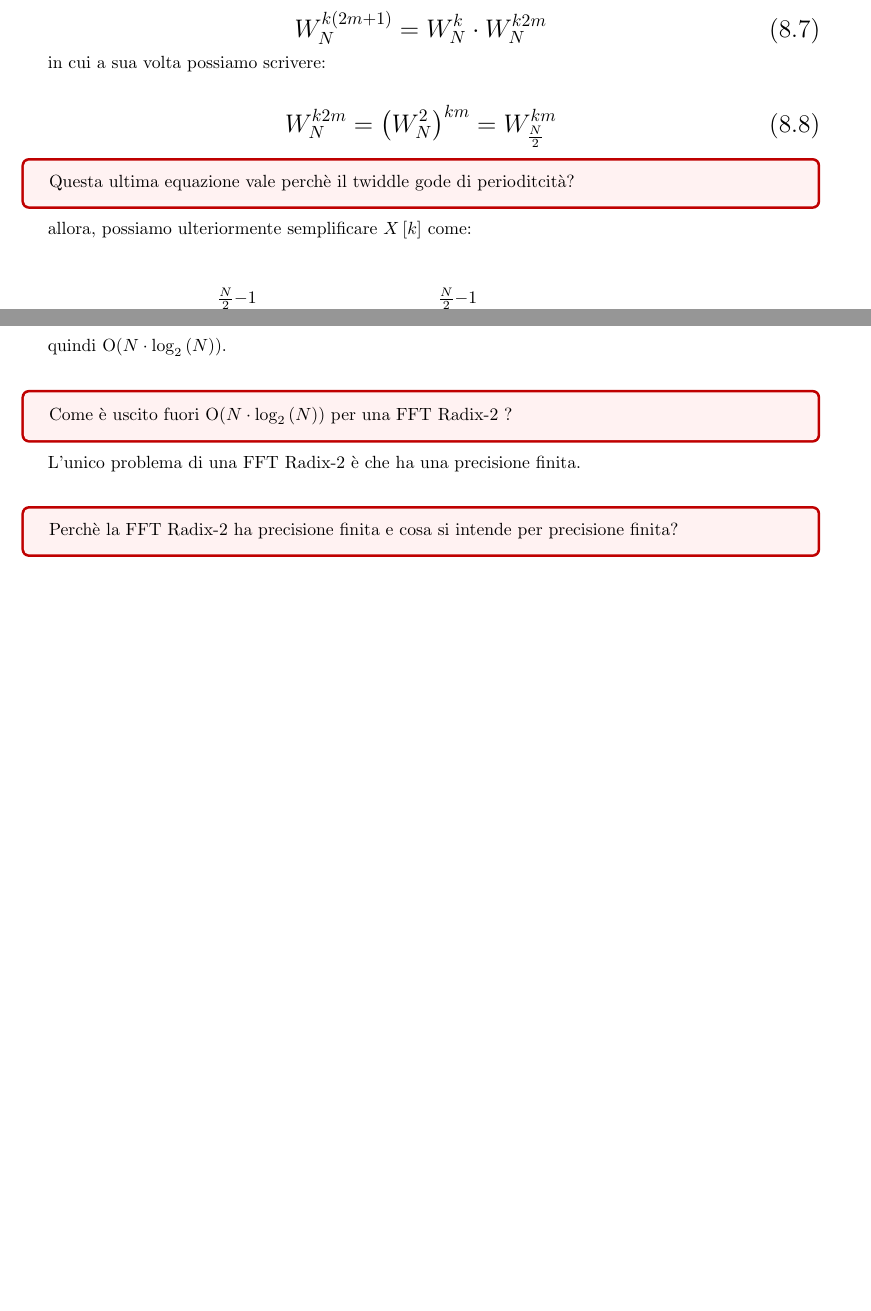
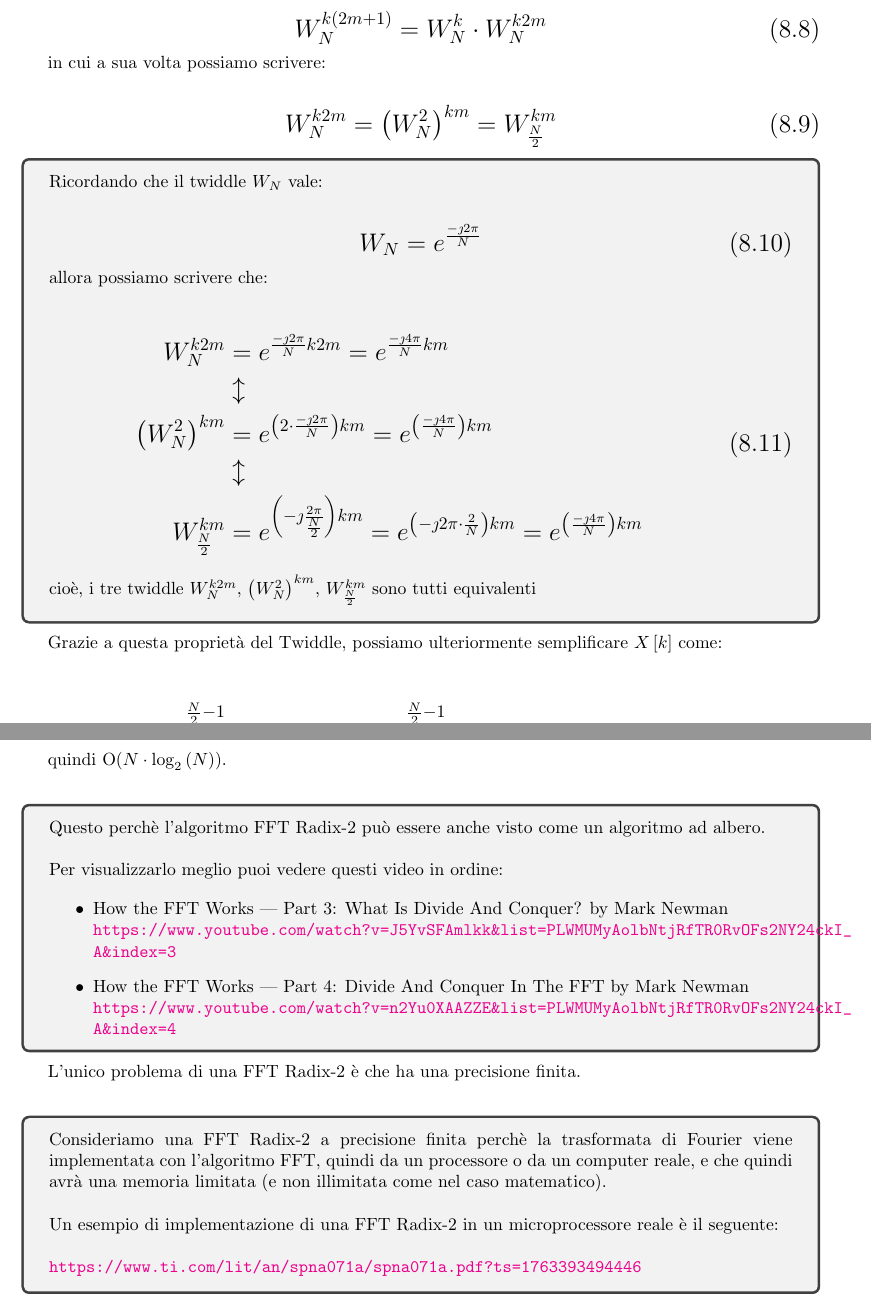
Before and after one commit to ciccio25/appunti-dsp, a LaTeX book (Latex corso teorico/Appunti teorici di Digital Signal Processing.tex, which reads Latex corso teorico/FFT.tex): two parts of pages 203 and 213 of 219, joined at a grey line, cut so that both start at the same text, the shorter picture padded with empty space. Compiled offline with pdfLaTeX.

Commit message:
Correzioni in base alle domande svolte a lezione del 2025-11-11 al prof (vedi Latex 2025-11-10 Mattino)

```diff
--- a/Latex corso teorico/FFT.tex
+++ b/Latex corso teorico/FFT.tex
@@ -251,11 +272,53 @@ in cui a sua volta possiamo scrivere:
     \end{equation}
 }
 
-\begin{tcolorbox}[colback=red!5!white,colframe=red!75!black] \label{eq: 2}
-Questa ultima equazione vale perchè il twiddle gode di perioditcità?
+\begin{tcolorbox}
+Ricordando che il twiddle $W_N$ vale:
+
+{
+    \Large
+    \begin{equation}
+        W_N = e^{\frac{-\jmath 2 \pi}{N}}
+    \end{equation}
+}
+
+allora possiamo scrivere che:
+
+{
+    \Large
+    \begin{equation}
+        \begin{split}
+            W_N^{k2m}
+            &=
+            e^{\frac{-\jmath 2 \pi}{N} k 2 m}
+            =
+            e^{\frac{-\jmath 4 \pi}{N} k m}
+            \\
+            &\updownarrow
+            \\
+            \left( W_{N}^{2} \right)^{km}
+            &=
+            e^{\left(2 \cdot \frac{-\jmath 2 \pi}{N}\right) k  m}
+            =
+            e^{\left(\frac{-\jmath 4 \pi}{N}\right) k  m}
+            \\
+            &\updownarrow
+            \\
+            W_{\frac{N}{2}}^{km}
+            &=
+            e^{\left(- \jmath \frac{2 \pi}{\frac{N}{2}} \right) km}
+            =
+            e^{\left(- \jmath 2 \pi \cdot \frac{2}{N} \right) km}
+            =
+            e^{\left( \frac{- \jmath 4 \pi}{N} \right) km}
+        \end{split}
+    \end{equation}
+}
+
+cioè, i tre twiddle $W_N^{k2m}$, $ \left( W_{N}^{2} \right)^{km}$, $W_{\frac{N}{2}}^{km}$ sono tutti equivalenti
 \end{tcolorbox}
 
-allora, possiamo ulteriormente semplificare $X \left[ k\right]$ come:
+Grazie a questa proprietà del Twiddle, possiamo ulteriormente semplificare $X \left[ k\right]$ come:
 
 {
     \Large
@@ -670,14 +742,27 @@ Quindi, il costo computazionale di una FFT Radix-2 è dovuto a:
 
 quindi O($N \cdot \log_{2} \left(N\right)$). \newline
 
-\begin{tcolorbox}[colback=red!5!white,colframe=red!75!black] \label{eq: 4}
-Come è uscito fuori O($N \cdot \log_{2} \left(N\right)$) per una FFT Radix-2 ?
+
+\begin{tcolorbox}
+    Questo perchè l'algoritmo FFT Radix-2 può essere anche visto come un algoritmo ad albero. \newline
+
+    Per visualizzarlo meglio puoi vedere questi video in ordine:
+
+    \begin{itemize}
+        \item How the FFT Works | Part 3: What Is Divide And Conquer? by Mark Newman\\\url{https://www.youtube.com/watch?v=J5YvSFAmlkk&list=PLWMUMyAolbNtjRfTR0RvOFs2NY24ckI_A&index=3}
+        \item How the FFT Works | Part 4: Divide And Conquer In The FFT by Mark Newman\\\url{https://www.youtube.com/watch?v=n2Yu0XAAZZE&list=PLWMUMyAolbNtjRfTR0RvOFs2NY24ckI_A&index=4}
+    \end{itemize}
 \end{tcolorbox}
 
 L'unico problema di una FFT Radix-2 è che ha una precisione finita. \newline
 
-\begin{tcolorbox}[colback=red!5!white,colframe=red!75!black] \label{eq: 5}
-Perchè la FFT Radix-2 ha precisione finita e cosa si intende per precisione finita?
+\begin{tcolorbox}
+    Consideriamo una FFT Radix-2 a precisione finita perchè la trasformata di Fourier viene implementata con l'algoritmo FFT,
+    quindi da un processore o da un computer reale, e che quindi avrà una memoria limitata (e non illimitata come nel caso matematico). \newline
+
+    Un esempio di implementazione di una FFT Radix-2 in un microprocessore reale è il seguente: \newline
+
+    \url{https://www.ti.com/lit/an/spna071a/spna071a.pdf?ts=1763393494446}
 \end{tcolorbox}
 
 \newpage
```
Also changed, not shown: Latex corso teorico/Indice-domande.tex (+3 -10 lines), Latex corso teorico/FFT.tex (78 more changed lines).
